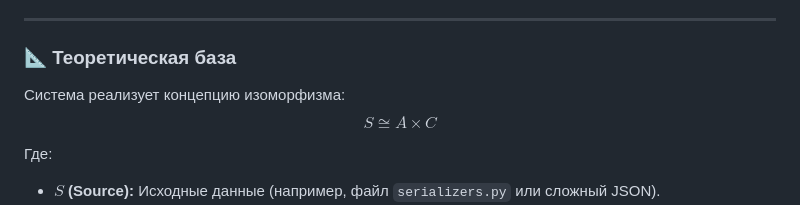
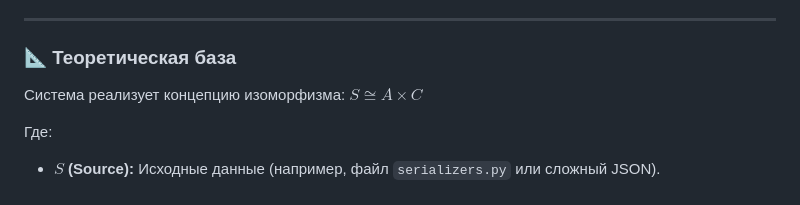
Before and after one commit to andrewboltachev/logicore, a Markdown page: main/matcher/README.md, the part around one of its changes. Rendered like a GitHub page.

```diff
--- a/main/matcher/README.md
+++ b/main/matcher/README.md
@@ -18,8 +18,7 @@
 
 ### 📐 Теоретическая база
 
-Система реализует концепцию изоморфизма:
-$$ S \cong A \times C $$
+Система реализует концепцию изоморфизма: $S ≅ A × C$
 
 Где:
 *   **$S$ (Source):** Исходные данные (например, файл `serializers.py` или сложный JSON).
```
Also changed, not shown: other parts of main/matcher/README.md (+1 -1 lines).
